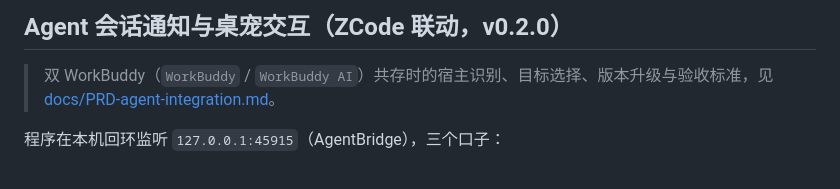
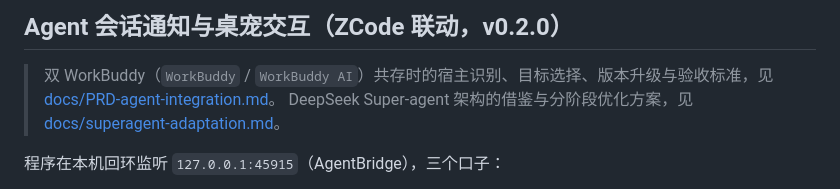
Before and after one commit to Samuel5945/AgentRMC, a Markdown page: README.md, the part around the change. GitHub-like rendering.

Commit message:
docs: 增加 DeepSeek Super-agent 借鉴与分阶段优化方案
- 梳理文章四特征与原型 Source/Trigger/Ticket/Attention/Outbox 模型
- 映射 AgentRMC 现状：已是 Router 雏形，缺工单化、注意力队列与持久投递
- 给出 Phase 0-4 路线，建议先做 Work Item + 注意力队列
- README 增加方案入口

```diff
--- a/README.md
+++ b/README.md
@@ -483,6 +483,8 @@ Python 线的 `commands.json` 是另一套东西（任意关键词 → `run` / `
 
 > 双 WorkBuddy（`WorkBuddy` / `WorkBuddy AI`）共存时的宿主识别、目标选择、版本升级与验收标准，见
 > [docs/PRD-agent-integration.md](docs/PRD-agent-integration.md)。
+> DeepSeek Super-agent 架构的借鉴与分阶段优化方案，见
+> [docs/superagent-adaptation.md](docs/superagent-adaptation.md)。
 
 程序在本机回环监听 `127.0.0.1:45915`（AgentBridge），三个口子：
 
```
Also changed, not shown: docs/superagent-adaptation.md (added, +260 -0 lines).
